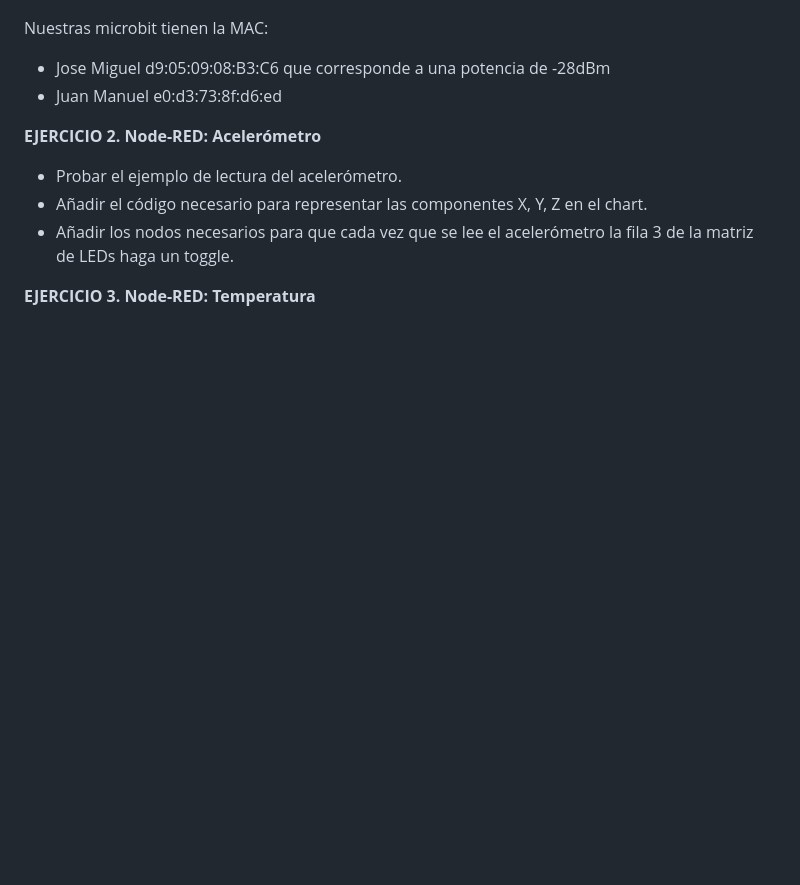
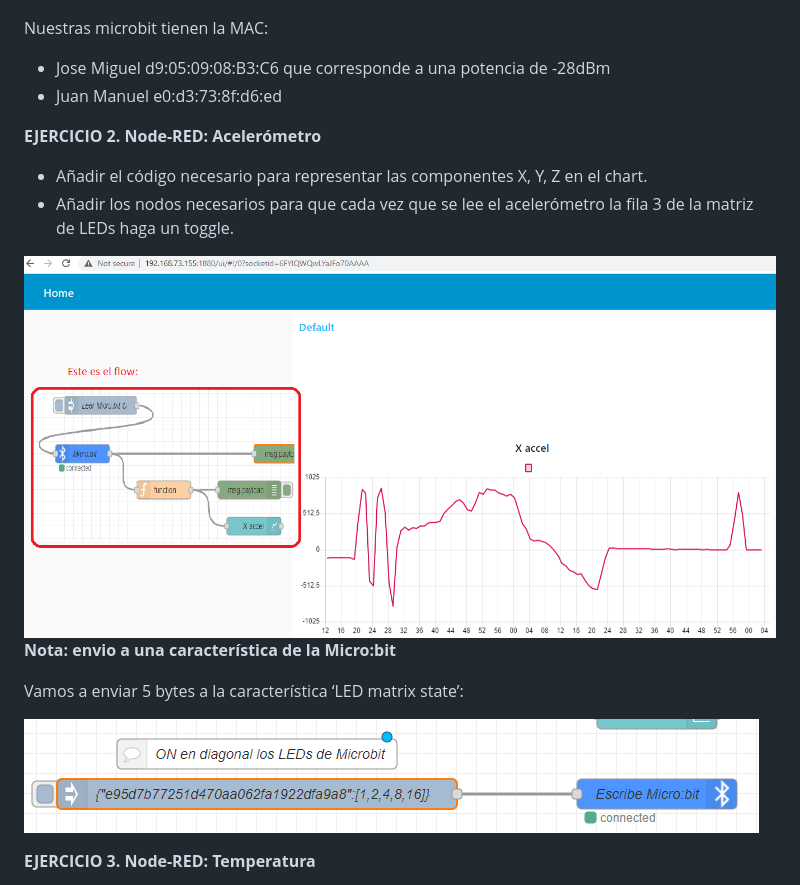
Before and after one commit to ubriquejazz/iot-uah, a Markdown page: Pr_4/readme.md, the part around the change. GitHub-like rendering; pictures changed too: Pr_4/fig/node_red_axis.png (added), Pr_4/fig/node_red_leds.png (added); blank space fills up the shorter version.

Commit message:
0xA0 sin probar

```diff
--- a/Pr_4/readme.md
+++ b/Pr_4/readme.md
@@ -64,9 +64,15 @@ Nuestras microbit tienen la MAC:
 
 **EJERCICIO 2. Node-RED: Acelerómetro**
 
-- Probar el ejemplo de lectura del acelerómetro.
 - Añadir el código necesario para representar las componentes X, Y, Z en el chart.
 - Añadir los nodos necesarios para que cada vez que se lee el acelerómetro la fila 3 de la matriz de LEDs haga un toggle.
+
+![](fig/node_red_axis.png)
+**Nota: envio a una característica de la Micro:bit**
+
+Vamos a enviar 5 bytes a la característica ‘LED matrix state’:
+
+![](fig/node_red_leds.png)
 
 **EJERCICIO 3. Node-RED: Temperatura**
 
```
Also changed, not shown: 1 other file.
